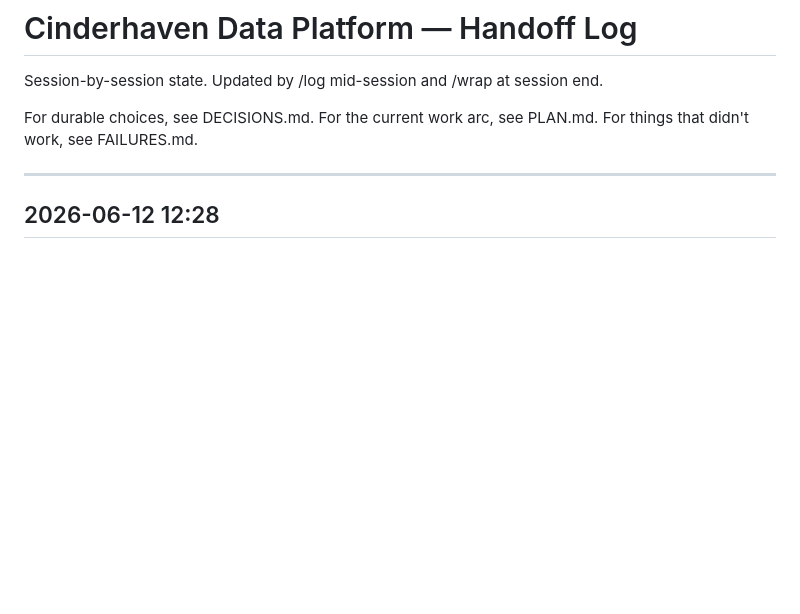
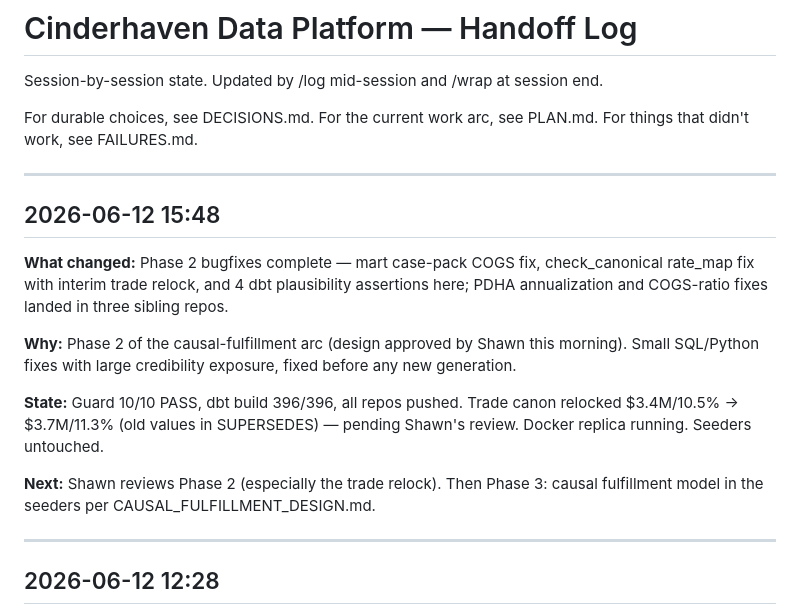
Before and after one commit to MsShawnP/cinderhaven-data-platform, a Markdown page: HANDOFF.md, the part around the change. GitHub-like rendering; blank space fills up the shorter version.

Commit message:
log: Phase 2 bugfixes complete — mart COGS, rate_map + trade relock, dbt plausibility assertions

```diff
--- a/HANDOFF.md
+++ b/HANDOFF.md
@@ -6,6 +6,18 @@ session end.
 For durable choices, see DECISIONS.md.
 For the current work arc, see PLAN.md.
 For things that didn't work, see FAILURES.md.
+
+---
+
+## 2026-06-12 15:48
+
+**What changed:** Phase 2 bugfixes complete — mart case-pack COGS fix, check_canonical rate_map fix with interim trade relock, and 4 dbt plausibility assertions here; PDHA annualization and COGS-ratio fixes landed in three sibling repos.
+
+**Why:** Phase 2 of the causal-fulfillment arc (design approved by Shawn this morning). Small SQL/Python fixes with large credibility exposure, fixed before any new generation.
+
+**State:** Guard 10/10 PASS, dbt build 396/396, all repos pushed. Trade canon relocked $3.4M/10.5% → $3.7M/11.3% (old values in SUPERSEDES) — pending Shawn's review. Docker replica running. Seeders untouched.
+
+**Next:** Shawn reviews Phase 2 (especially the trade relock). Then Phase 3: causal fulfillment model in the seeders per CAUSAL_FULFILLMENT_DESIGN.md.
 
 ---
 
```
